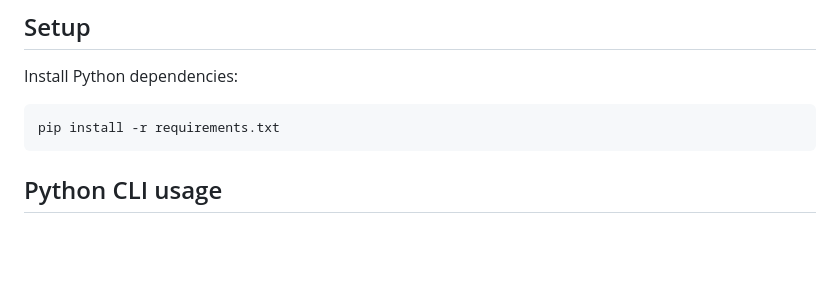
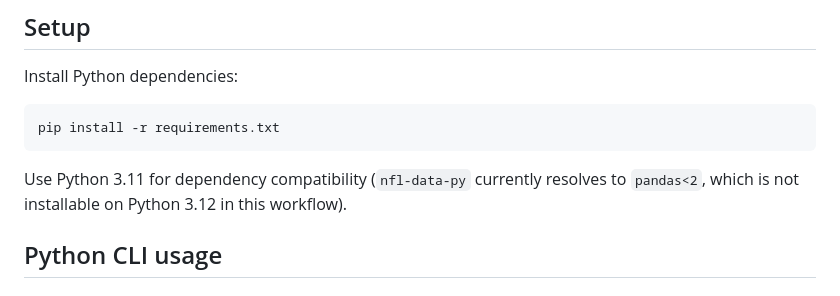
Before and after one commit to jjesse/nfl_draft, a Markdown page: README.md, the part around the change. Drawn GitHub-style; blank space fills up the shorter version.

Commit message:
docs: note Python 3.11 requirement for dependency compatibility
Agent-Logs-Url: https://github.com/jjesse/nfl_draft/sessions/afa6f52c-c072-4e1b-a7c6-16cd03579056

Co-authored-by: jjesse <7634964+jjesse@users.noreply.github.com>

````diff
--- a/README.md
+++ b/README.md
@@ -20,6 +20,9 @@ Install Python dependencies:
 ```bash
 pip install -r requirements.txt
 ```
+
+Use Python 3.11 for dependency compatibility (`nfl-data-py` currently resolves to
+`pandas<2`, which is not installable on Python 3.12 in this workflow).
 
 ## Python CLI usage
 
````
